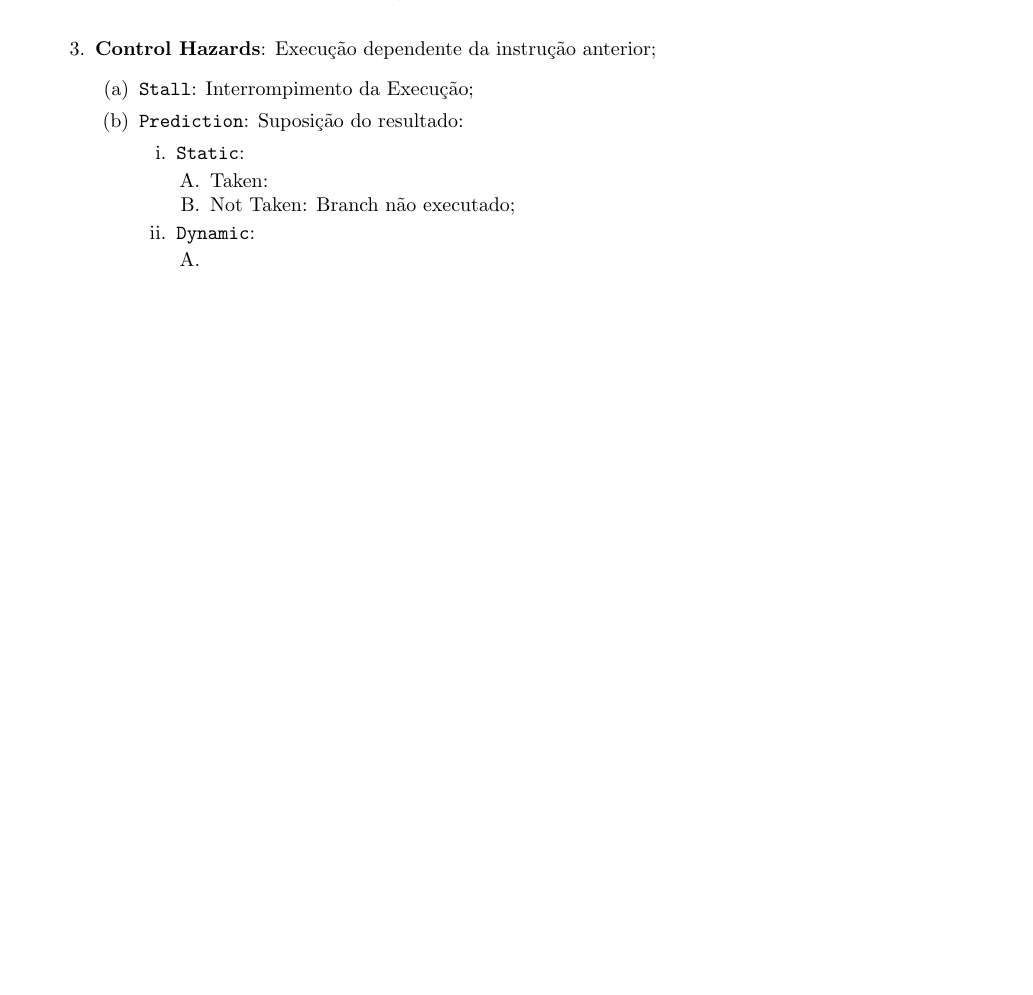
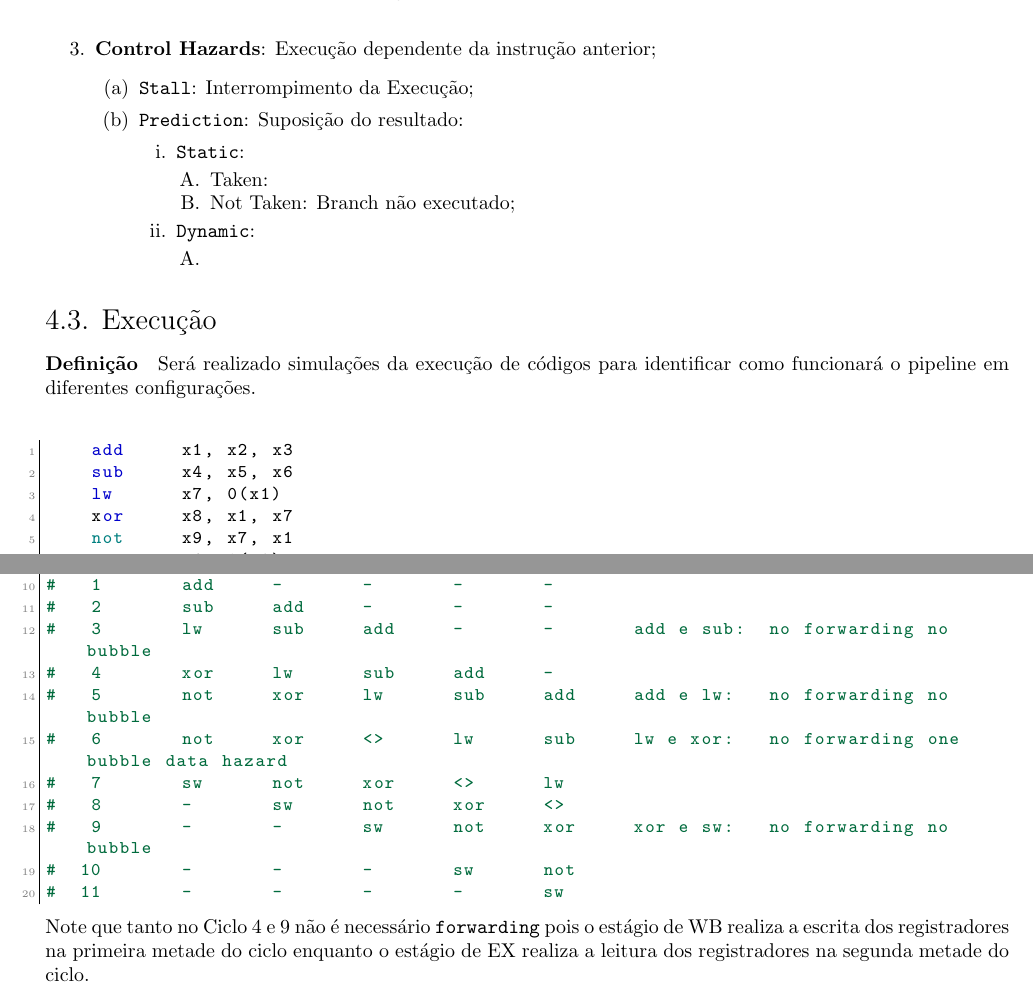
Before and after one commit to tr0fin0/classes_unicamp, a LaTeX document (mc732/mc732.tex): part of page 10 of 10 before the commit and two parts of pages 10 and 11 of 11 after it, the two joined at a grey line, cut so that both start at the same text, the shorter picture padded with empty space. Compiled offline with pdfLaTeX.

Commit message:
✨ add example 1

```diff
--- a/mc732/mc732.tex
+++ b/mc732/mc732.tex
@@ -186,4 +186,34 @@
         \end{enumerate}
     \end{enumerate}
 \end{enumerate}
+
+\subsection{Execução}
+\paragraph{Definição}Será realizado simulações da execução de códigos para identificar como funcionará o pipeline em diferentes configurações.
+\paragraph{Exemplo 1}
+\begin{scriptsize}
+    \myStyleRISCV
+    \begin{lstlisting}
+    add     x1, x2, x3
+    sub     x4, x5, x6
+    lw      x7, 0(x1)
+    xor     x8, x1, x7
+    not     x9, x7, x1
+    sw      x4, 0(x8)
+
+#   ciclo   estágio
+#           IF      ID      EX      ME      WB
+#   1       add     -       -       -       -
+#   2       sub     add     -       -       -
+#   3       lw      sub     add     -       -       add e sub:  no forwarding no bubble
+#   4       xor     lw      sub     add     -
+#   5       not     xor     lw      sub     add     add e lw:   no forwarding no bubble
+#   6       not     xor     <>      lw      sub     lw e xor:   no forwarding one bubble data hazard
+#   7       sw      not     xor     <>      lw
+#   8       -       sw      not     xor     <>
+#   9       -       -       sw      not     xor     xor e sw:   no forwarding no bubble
+#  10       -       -       -       sw      not
+#  11       -       -       -       -       sw
+    \end{lstlisting}
+\end{scriptsize}
+Note que tanto no Ciclo 4 e 9 não é necessário \texttt{forwarding} pois o estágio de WB realiza a escrita dos registradores na primeira metade do ciclo enquanto o estágio de EX realiza a leitura dos registradores na segunda metade do ciclo.
 \end{document}
```
